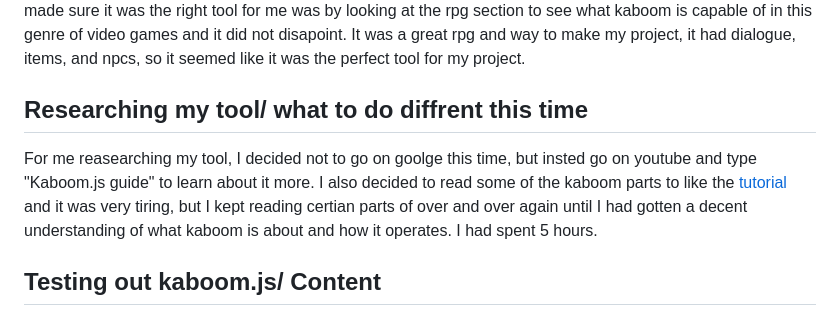
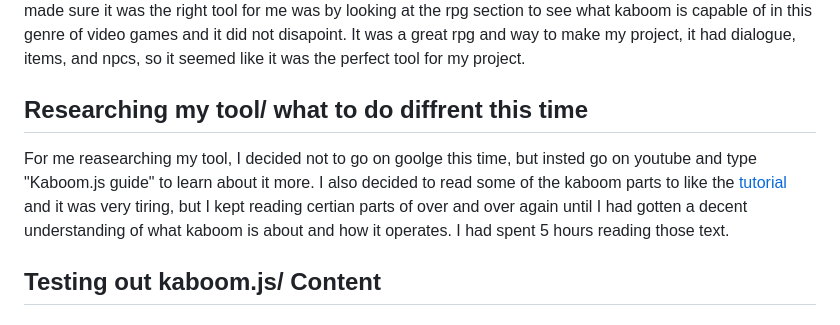
Before and after one commit to fatjond0413/sep11-freedom-project, a Markdown page: blog/entry01.md, the part around the change. GitHub-like rendering.

```diff
--- a/blog/entry01.md
+++ b/blog/entry01.md
@@ -13,7 +13,7 @@ At first I had no real idea on what my project would be about, would it be a gam
   Now I had to chose a tool and after careful thinking and thought on which tool I should chose I decided to go and use [kaboom](https://kaboomjs.com/) because it is designed for my project. As for my project I plan to make a 2d rpg video game that is similar to the [first zelda game](https://youtu.be/6g2vk8Gudqs?si=ek4g_W8S7XdAr9ce) where you can fight mobs, talk to npcs, and even explore the world because it seems like a very fun idea. It is not unique  or original, but competition breeds improvement. How I made sure it was the right tool for me was by looking at the rpg section to see what kaboom is capable of in this genre of video games and it did not disapoint. It was a great rpg and way to make my project, it had dialogue, items, and npcs, so it seemed like it was the perfect tool for my project.
 
   ## Researching my tool/ what to do diffrent this time
- For me reasearching my tool, I decided not to go on goolge this time, but insted go on youtube and type "Kaboom.js guide" to learn about it more. I also decided to read some of the kaboom parts to like the [tutorial](https://kaboomjs.com/doc/setup) and it was very tiring, but I kept reading certian parts of over and over again until I had gotten a decent understanding of what kaboom is about and how it operates. I had spent 5 hours.
+ For me reasearching my tool, I decided not to go on goolge this time, but insted go on youtube and type "Kaboom.js guide" to learn about it more. I also decided to read some of the kaboom parts to like the [tutorial](https://kaboomjs.com/doc/setup) and it was very tiring, but I kept reading certian parts of over and over again until I had gotten a decent understanding of what kaboom is about and how it operates. I had spent 5 hours reading those text.
 
 ## Testing out kaboom.js/ Content
 
```
